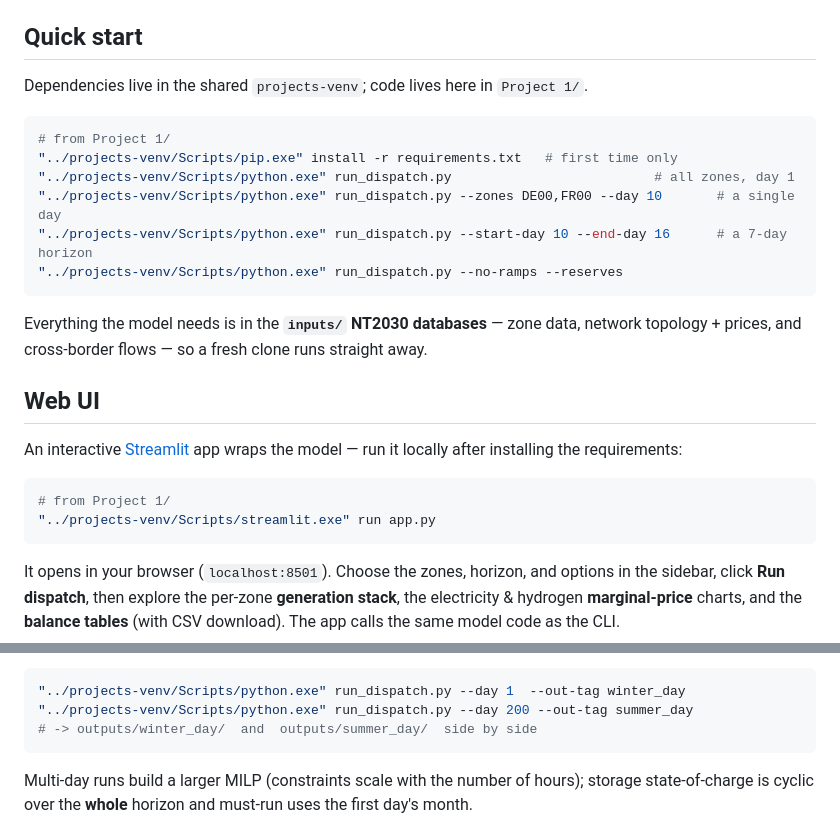
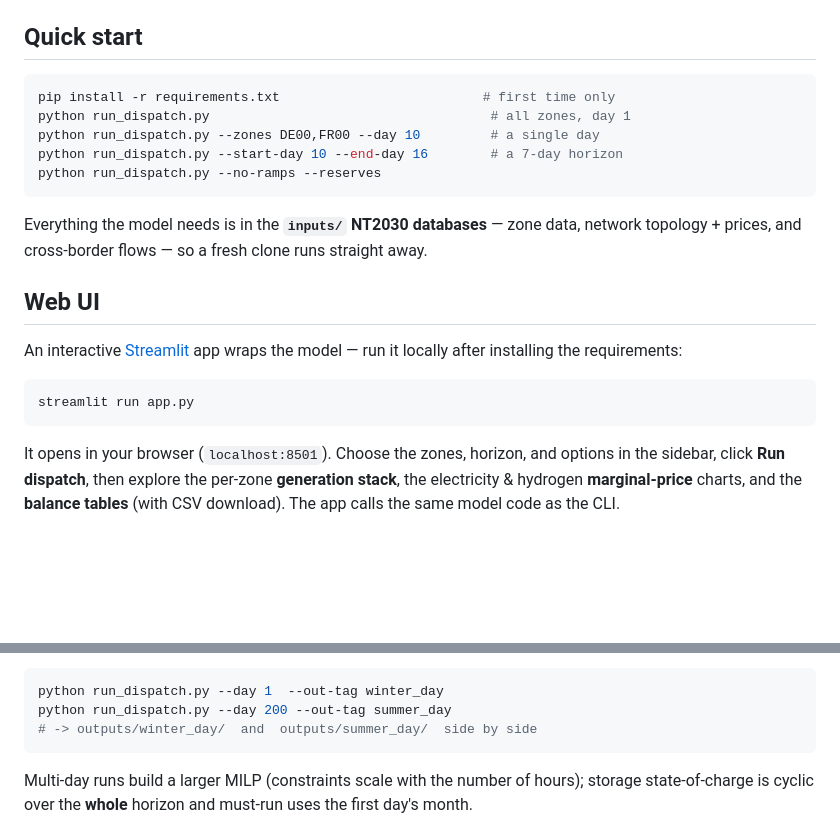
Before and after one commit to Seyed-Amir-Mansouri/European-Electricity-Hydrogen-Dispatch, a Markdown page: README.md, 2 parts joined by grey strips. Rendered like a GitHub page; blank space fills up the shorter version.

Commit message:
README: use plain commands, drop local folder paths

````diff
--- a/README.md
+++ b/README.md
@@ -12,15 +12,12 @@ National Trends 2030 (NT2030)** scenario, supplied as the parquet databases in
 
 ## Quick start
 
-Dependencies live in the shared `projects-venv`; code lives here in `Project 1/`.
-
 ```bash
-# from Project 1/
-"../projects-venv/Scripts/pip.exe" install -r requirements.txt   # first time only
-"../projects-venv/Scripts/python.exe" run_dispatch.py                          # all zones, day 1
-"../projects-venv/Scripts/python.exe" run_dispatch.py --zones DE00,FR00 --day 10       # a single day
-"../projects-venv/Scripts/python.exe" run_dispatch.py --start-day 10 --end-day 16      # a 7-day horizon
-"../projects-venv/Scripts/python.exe" run_dispatch.py --no-ramps --reserves
+pip install -r requirements.txt                          # first time only
+python run_dispatch.py                                    # all zones, day 1
+python run_dispatch.py --zones DE00,FR00 --day 10         # a single day
+python run_dispatch.py --start-day 10 --end-day 16        # a 7-day horizon
+python run_dispatch.py --no-ramps --reserves
 ```
 
 Everything the model needs is in the **`inputs/` NT2030 databases** — zone data,
@@ -33,8 +30,7 @@ An interactive [Streamlit](https://streamlit.io) app wraps the model — run it
 locally after installing the requirements:
 
 ```bash
-# from Project 1/
-"../projects-venv/Scripts/streamlit.exe" run app.py
+streamlit run app.py
 ```
 
 It opens in your browser (`localhost:8501`). Choose the zones, horizon, and
@@ -70,8 +66,8 @@ runs side by side, pass **`--out-tag NAME`**, which writes to `outputs/NAME/`
 don't clobber each other). Example:
 
 ```bash
-"../projects-venv/Scripts/python.exe" run_dispatch.py --day 1  --out-tag winter_day
-"../projects-venv/Scripts/python.exe" run_dispatch.py --day 200 --out-tag summer_day
+python run_dispatch.py --day 1  --out-tag winter_day
+python run_dispatch.py --day 200 --out-tag summer_day
 # -> outputs/winter_day/  and  outputs/summer_day/  side by side
 ```
 
````
